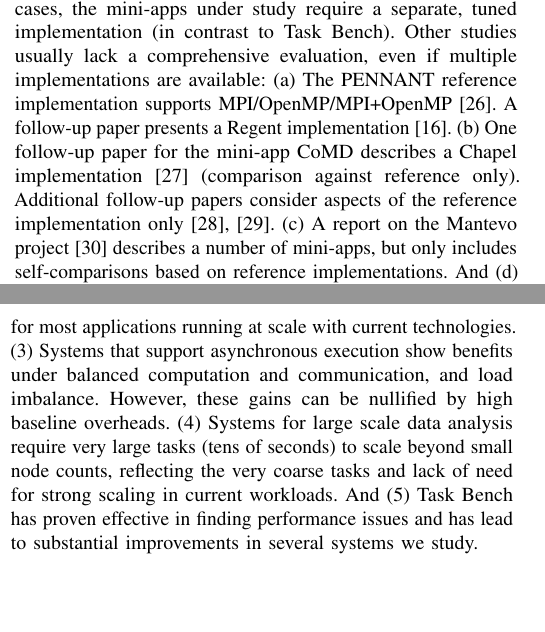
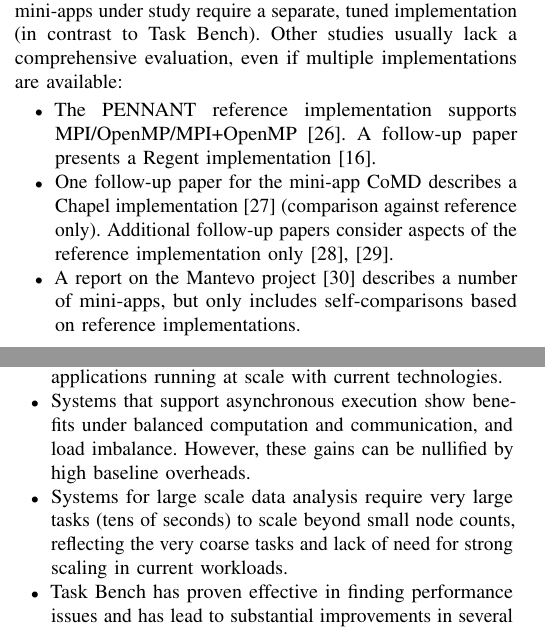
Before and after one commit to elliottslaughter/task-bench-paper, a LaTeX paper (task_bench.tex, which reads 6_related.tex, 7_conclusion.tex): two parts of the columns of pages 10 and 11 of 16, joined at a grey line, cut so that both start at the same text, the shorter picture padded with empty space. Compiled offline with pdfLaTeX; a missing font is replaced by an installed copy or a similar font; a LaTeX package or settings file that is missing is left out.

Commit message:
Re-itemize lists that had to be compressed for the revision.

```diff
--- a/6_related.tex
+++ b/6_related.tex
@@ -36,18 +36,23 @@ on-node programming models. In both cases, the mini-apps under study
 require a separate, tuned implementation (in contrast to Task
 Bench). Other studies usually lack a comprehensive evaluation, even if
 multiple implementations are available:
-(a) The PENNANT reference implementation supports
+
+\begin{itemize}
+\item The PENNANT reference implementation supports
 MPI/OpenMP/MPI+OpenMP~\cite{PENNANT}. A follow-up paper presents a
 Regent implementation~\cite{Regent15}.
-(b) One follow-up paper for the mini-app CoMD describes a Chapel
+
+\item One follow-up paper for the mini-app CoMD describes a Chapel
 implementation~\cite{CoMDChapel16} (comparison against reference
 only). Additional follow-up papers consider aspects of the reference
 implementation only~\cite{CoMDLoadImbalance17,
   CoMDThreadedModels14}.
-(c) A report on the Mantevo project~\cite{Mantevo09} describes a number of
+
+\item A report on the Mantevo project~\cite{Mantevo09} describes a number of
 mini-apps, but only includes self-comparisons based on reference
 implementations.
-And (d) A report on MiniAero~\cite{SandiaReportManyTaskRuntimes15} describes
+
+\item A report on MiniAero~\cite{SandiaReportManyTaskRuntimes15} describes
 four implementations of the mini-app, but only includes performance
 results for three, of which only two can be compared in an
 apples-to-apples manner as the last implementation uses structured
--- a/7_conclusion.tex
+++ b/7_conclusion.tex
@@ -19,15 +22,19 @@ insights:
   the METGs that can be achieved by over an order of magnitude: 100~\textmu{}s is a reasonable bound for most applications running at scale with current technologies.
-(3) Systems that support asynchronous execution show benefits under
+
+\item Systems that support asynchronous execution show benefits under
   balanced computation
   and communication, and load imbalance. However, these gains can be nullified by
   high baseline overheads.
-(4) Systems for large scale data analysis require very large tasks
+
+\item Systems for large scale data analysis require very large tasks
   (tens of seconds) to scale beyond small node counts,
   reflecting the very coarse tasks and lack of need for strong scaling
   in current workloads.
-And (5) Task Bench has proven effective in finding performance issues
+
+\item Task Bench has proven effective in finding performance issues
   and has lead to substantial improvements in several systems
   we study.
+\end{itemize}
 
 \zap{
 We have implemented Task Bench for a broad set of programming systems
```
Also changed, not shown: 6_related.tex (1 more changed lines), 7_conclusion.tex (7 more changed lines).
